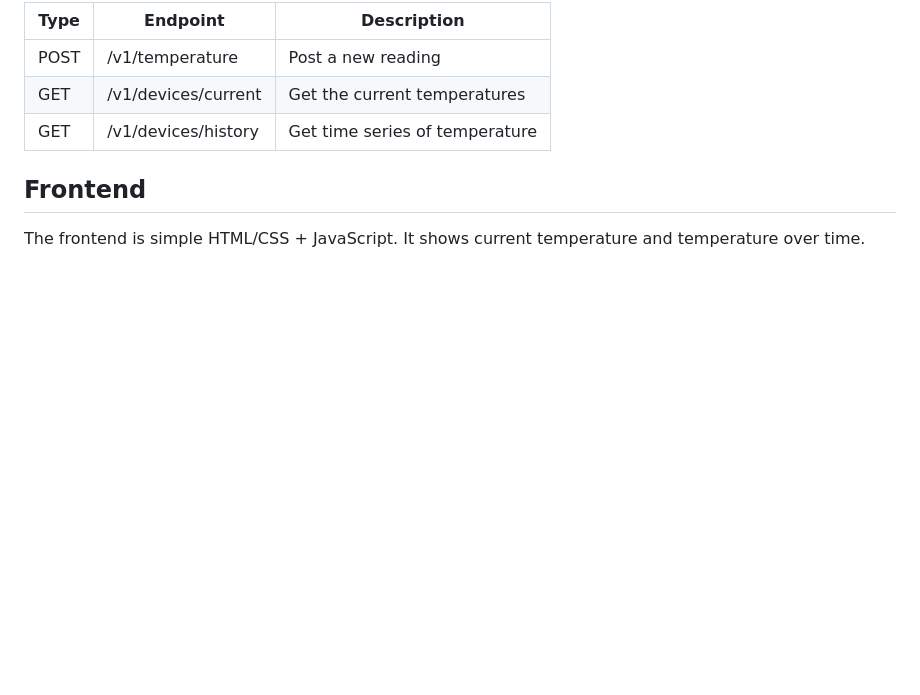
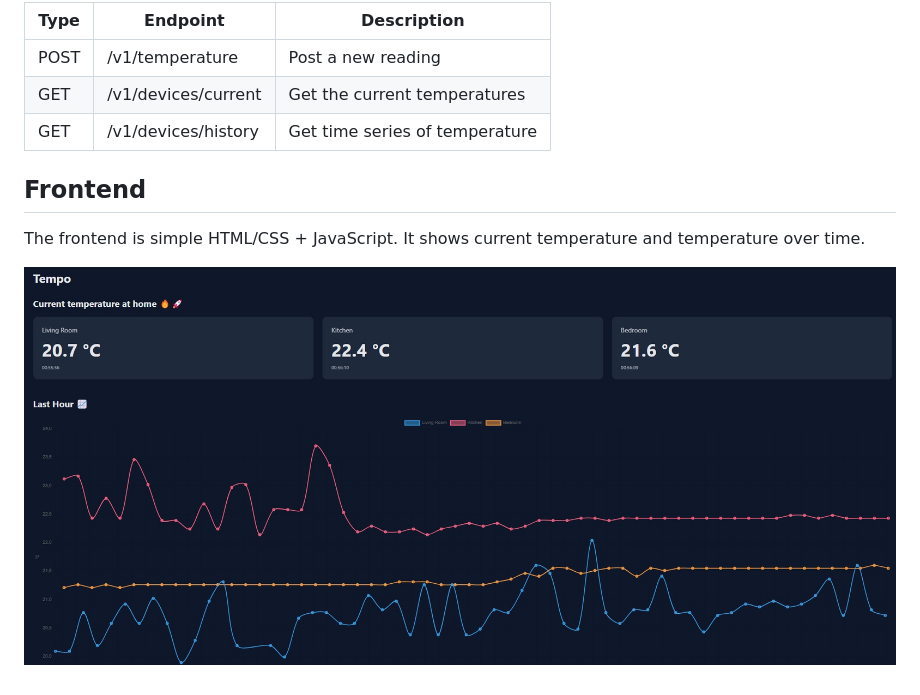
Before and after one commit to oskarwaglund/tempo, a Markdown page: ReadMe.md, the part around the change. GitHub-like rendering; pictures changed too: resources/frontend.jpg (added); blank space fills up the shorter version.

Commit message:
Add image of frontend to ReadMe

```diff
--- a/ReadMe.md
+++ b/ReadMe.md
@@ -35,3 +35,5 @@ The backend runs on CloudFlare as a simple .js worker. See the backend/ director
 
 ## Frontend
 The frontend is simple HTML/CSS + JavaScript. It shows current temperature and temperature over time.
+
+![Frontend](resources/frontend.jpg)
```
